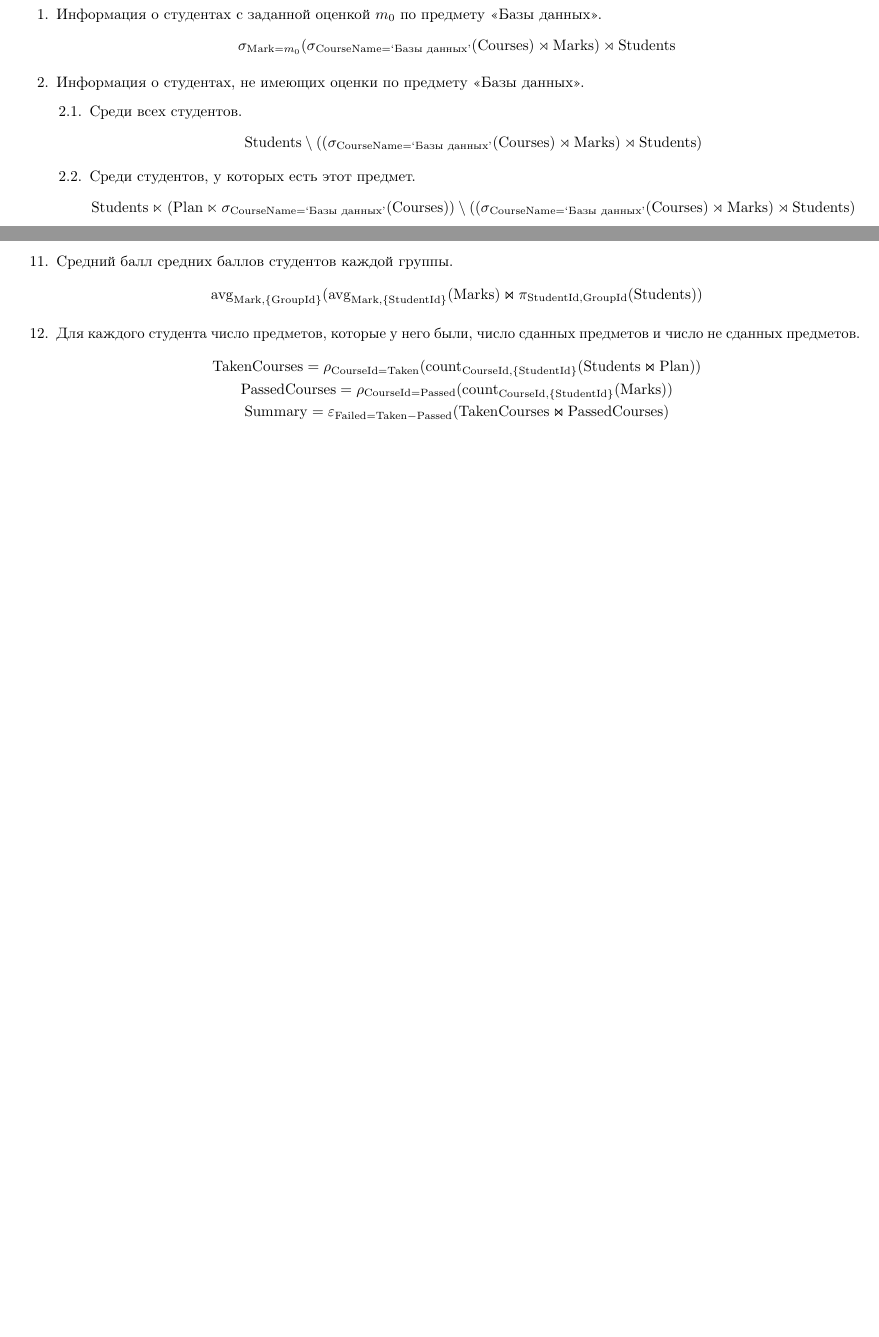
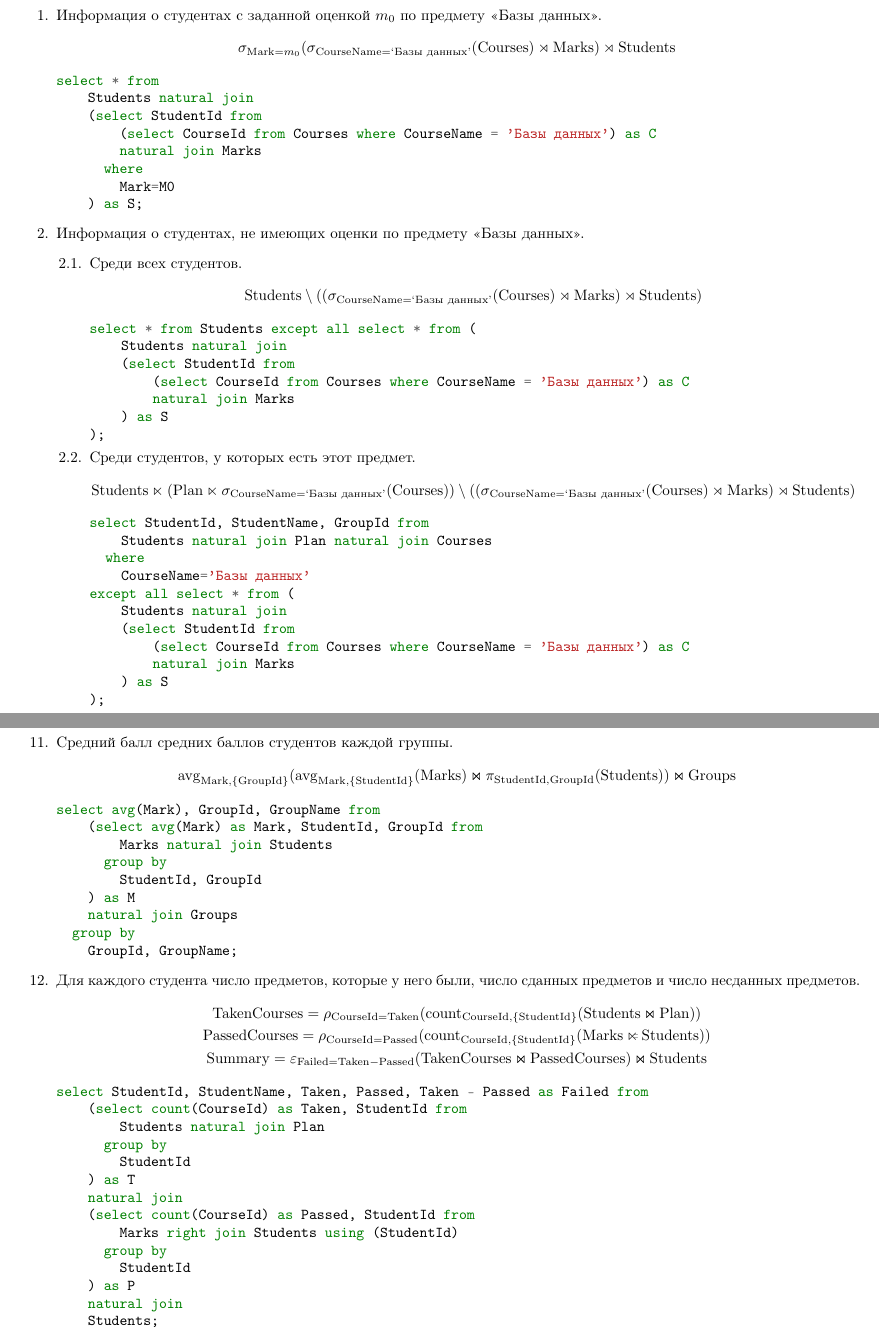
Before and after one commit to artemohanjanyan/university, a LaTeX problem sheet (7_term/db/hw5/main.tex): two parts of pages 1 and 2 of 2 before the commit and two parts of pages 1 and 3 of 3 after it, joined at a grey line, cut so that both start at the same text, the shorter picture padded with empty space. Compiled offline with pdfLaTeX.

Commit message:
Add sql statements

```diff
--- a/7_term/db/hw5/main.tex
+++ b/7_term/db/hw5/main.tex
@@ -91,6 +91,16 @@
         \rtimes \Marks)
         \rtimes \Students
     \]
+    \begin{minted}{sql}
+select * from
+    Students natural join
+    (select StudentId from
+        (select CourseId from Courses where CourseName = 'Базы данных') as C
+        natural join Marks
+      where
+        Mark=M0
+    ) as S;
+    \end{minted}
     \item Информация о студентах, не имеющих оценки по предмету «Базы данных».
     \begin{enumerate}
         \item Среди всех студентов.
@@ -100,6 +110,15 @@
             \rtimes \Marks)
             \rtimes \Students)
         \]
+    \begin{minted}{sql}
+select * from Students except all select * from (
+    Students natural join
+    (select StudentId from
+        (select CourseId from Courses where CourseName = 'Базы данных') as C
+        natural join Marks
+    ) as S
+);
+    \end{minted}
         \item Среди студентов, у которых есть этот предмет.
         \[
             \Students \ltimes (
@@ -110,9 +129,25 @@
             \rtimes \Marks)
             \rtimes \Students)
         \]
+    \begin{minted}{sql}
+select StudentId, StudentName, GroupId from
+    Students natural join Plan natural join Courses
+  where
+    CourseName='Базы данных'
+except all select * from (
+    Students natural join
+    (select StudentId from
+        (select CourseId from Courses where CourseName = 'Базы данных') as C
+        natural join Marks
+    ) as S
+);
+    \end{minted}
     \end{enumerate}
     \item Информация о студентах, имеющих хотя бы одну оценку у заданного
         лектора с $\LecturerId=l_0$.
     \[
         \Students \ltimes (\sigma_{\LecturerId = l_0}(\Plan) \join \Marks)
     \]
+    \begin{minted}{sql}
+select StudentId, StudentName, GroupId from
+    Students natural join Plan natural join Marks
@@ -133,11 +178,20 @@
     \[
         \pi_{\StudentName, \CourseName}(\Students \join \Plan \join \Courses)
     \]
+    \begin{minted}{sql}
+select StudentName, CourseName from
+    Students natural join Plan natural join Courses;
+    \end{minted}
     \item По лектору с $\LecturerId=l_0$ всех студентов,
         у которых он хоть что-нибудь преподавал.
     \[
         \sigma_{\LecturerId=l_0}(\Plan) \rtimes \Students
     \]
+    \begin{minted}{sql}
+select StudentId, StudentName, GroupId from
+    Students natural join Plan
+  where LecturerId=L0;
+    \end{minted}
     \item Такие пары студентов $\mathrm{Pairs}$,
         что все сданные первым студентом предметы сдал и второй студент.
     \begin{gather*}
@@ -179,0 +239 @@
+    Marks natural join Students
@@ -183,20 +246,51 @@
         \avg_{\Mark, \{\GroupId\}}(
         \avg_{\Mark, \{\StudentId\}}(\Marks)
         \join \pi_{\StudentId, \GroupId}(\Students))
+        \join \Groups
     \]
-    \item Для каждого студента число предметов, которые у него были, число сданных предметов и число не сданных предметов.
+    \begin{minted}{sql}
+select avg(Mark), GroupId, GroupName from
+    (select avg(Mark) as Mark, StudentId, GroupId from
+        Marks natural join Students
+      group by
+        StudentId, GroupId
+    ) as M
+    natural join Groups
+  group by
+    GroupId, GroupName;
+    \end{minted}
+    \item Для каждого студента число предметов, которые у него были, число сданных предметов и число несданных предметов.
     \begin{gather*}
         \mathrm{TakenCourses} =
             \rho_{\CourseId=\mathrm{Taken}}(
             \count_{\CourseId, \{\StudentId\}}(\Students \join \Plan))\\
         \mathrm{PassedCourses} =
             \rho_{\CourseId=\mathrm{Passed}}(
-            \count_{\CourseId, \{\StudentId\}}(\Marks))\\
+            \count_{\CourseId, \{\StudentId\}}(\Marks
+            \mathbin{\ltimes\hspace{-3pt}\resizebox{3pt}{\heightof{=}}{=}}
+            \Students))\\
         \mathrm{Summary} = \varepsilon_{
                 \mathrm{Failed}=\mathrm{Taken}-\mathrm{Passed}}(
             \mathrm{TakenCourses}
             \join \mathrm{PassedCourses})
+            \join \mathrm{Students}
     \end{gather*}
+    \begin{minted}{sql}
+select StudentId, StudentName, Taken, Passed, Taken - Passed as Failed from
+    (select count(CourseId) as Taken, StudentId from
+        Students natural join Plan
+      group by
+        StudentId
+    ) as T
+    natural join
+    (select count(CourseId) as Passed, StudentId from
+        Marks right join Students using (StudentId)
+      group by
+        StudentId
+    ) as P
+    natural join
+    Students;
+    \end{minted}
 \end{enumerate}
 
 \end{document}
```
Also changed, not shown: 7_term/db/hw5/main.tex (18 more changed lines).
